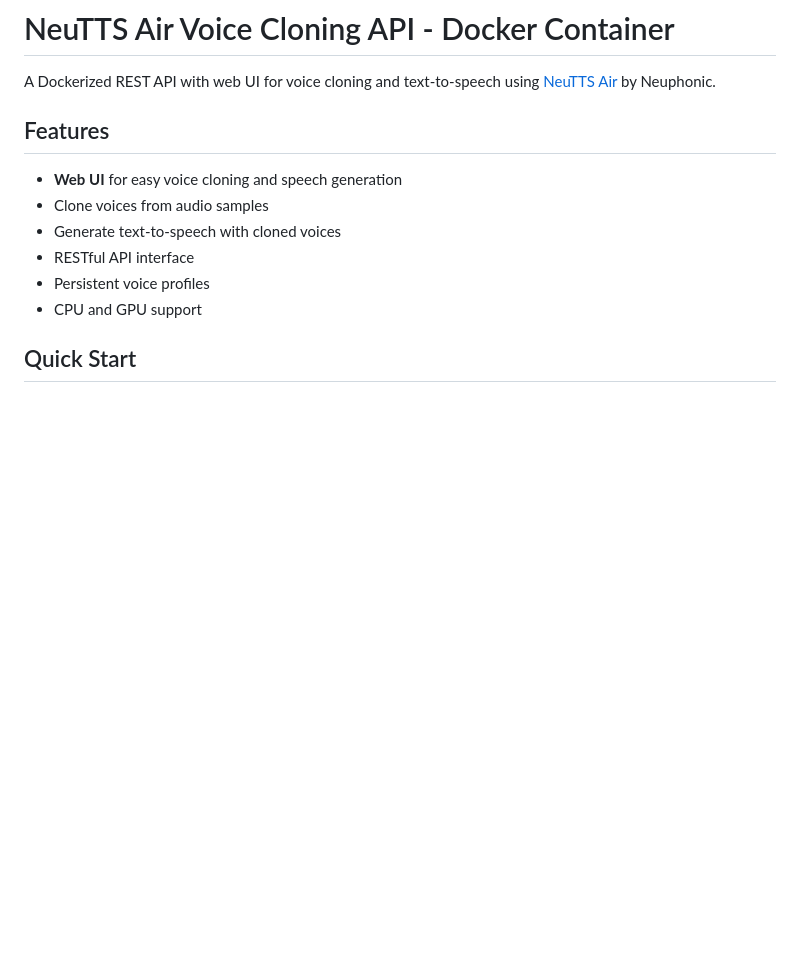
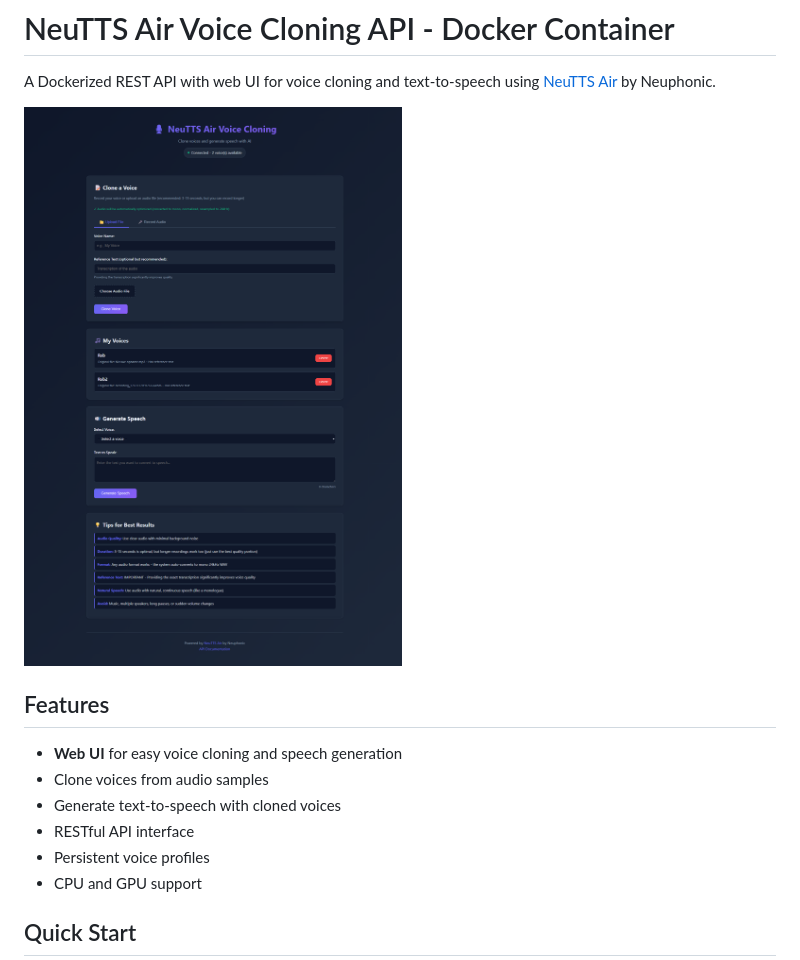
Before and after one commit to RobHofmann/VoiceCloner, a Markdown page: README.md, the part around the change. GitHub-like rendering; pictures changed too: interface-screenshot.png (added); blank space fills up the shorter version.

```diff
--- a/README.md
+++ b/README.md
@@ -1,6 +1,8 @@
 # NeuTTS Air Voice Cloning API - Docker Container
 
 A Dockerized REST API with web UI for voice cloning and text-to-speech using [NeuTTS Air](https://github.com/neuphonic/neutts-air) by Neuphonic.
+
+![Voice Cloning Interface](interface-screenshot.png)
 
 ## Features
 
```
Also changed, not shown: 1 other file.
